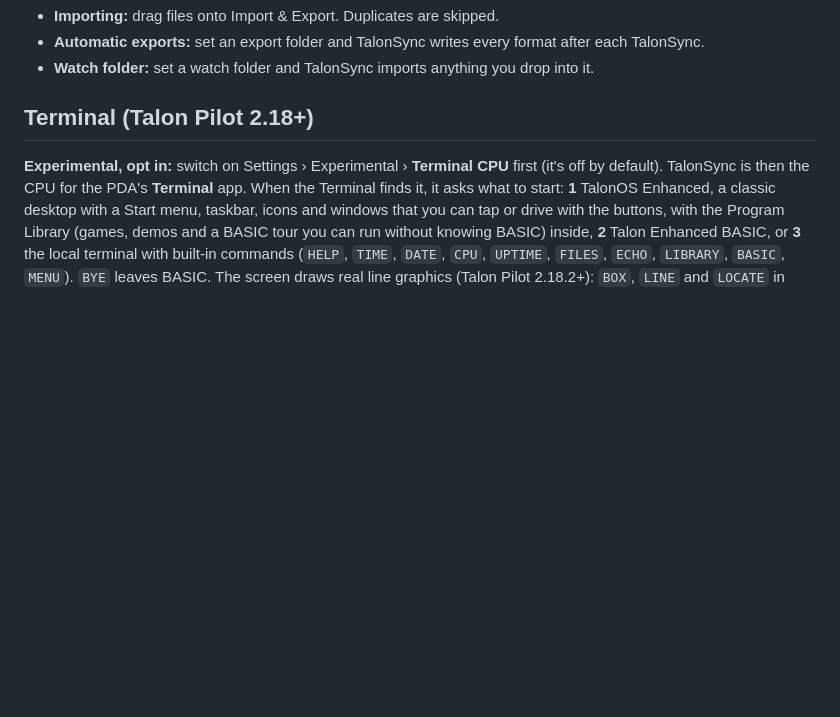
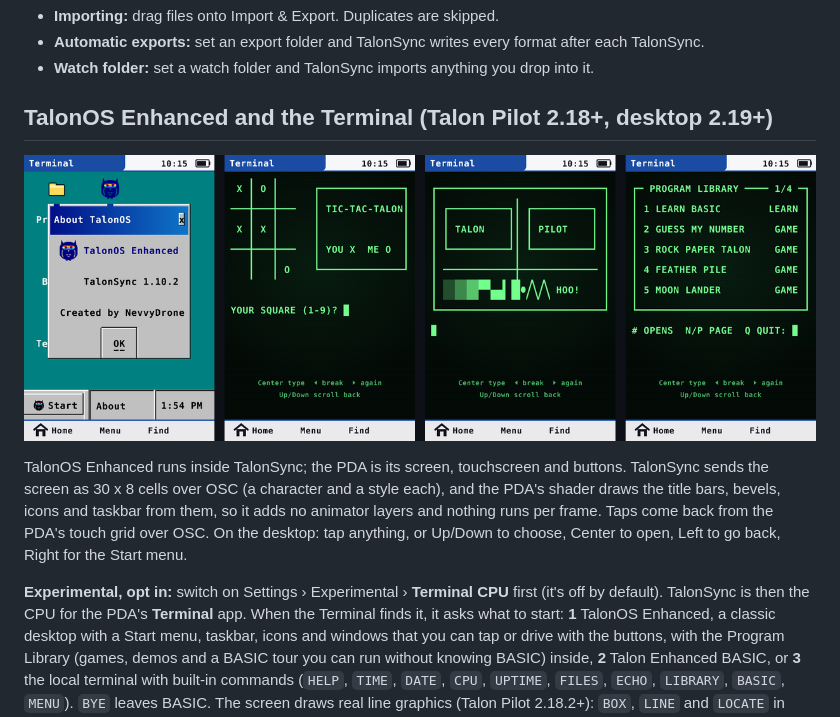
Before and after one commit to NevvyDrone/Talonsync, a Markdown page: README.md, the part around one of its changes. GitHub-like rendering; pictures changed too: docs/screenshots/terminal_and_basic.png (added); blank space fills up the shorter version.

```diff
--- a/README.md
+++ b/README.md
@@ -132,7 +154,15 @@ Created by NevvyDrone · [nevvydrone.com](https://nevvydrone.com)
 - **Automatic exports:** set an export folder and TalonSync writes every format after each TalonSync.
 - **Watch folder:** set a watch folder and TalonSync imports anything you drop into it.
 
-## Terminal (Talon Pilot 2.18+)
+## TalonOS Enhanced and the Terminal (Talon Pilot 2.18+, desktop 2.19+)
+
+![About box, Tic-Tac-Talon, line graphics and the text-mode library](docs/screenshots/terminal_and_basic.png)
+
+TalonOS Enhanced runs inside TalonSync; the PDA is its screen, touchscreen and buttons. TalonSync sends the screen as
+30 x 8 cells over OSC (a character and a style each), and the PDA's shader draws the title bars, bevels, icons and
+taskbar from them, so it adds no animator layers and nothing runs per frame. Taps come back from the PDA's touch grid
+over OSC. On the desktop: tap anything, or Up/Down to choose, Center to open, Left to go back, Right for the Start menu.
+
 
 **Experimental, opt in:** switch on Settings › Experimental › **Terminal CPU** first (it's off by default).
 TalonSync is then the CPU for the PDA's **Terminal** app. When the Terminal finds it, it asks what to start: **1** TalonOS Enhanced, a classic desktop with a Start menu, taskbar, icons and windows that you can tap or drive with the buttons, with the Program Library (games, demos and a BASIC tour you can run without knowing BASIC) inside, **2** Talon Enhanced BASIC, or **3** the local terminal with built-in commands (`HELP`, `TIME`, `DATE`, `CPU`, `UPTIME`, `FILES`, `ECHO`, `LIBRARY`, `BASIC`, `MENU`). `BYE` leaves BASIC.
```
Also changed, not shown: other parts of README.md (+23 -1 lines), docs/screenshots/pc_experimental.png (added), docs/screenshots/pc_talonstar.png (added), docs/screenshots/pc_today.png (added), docs/screenshots/talonos_enhanced.png (added), 1 other file.
